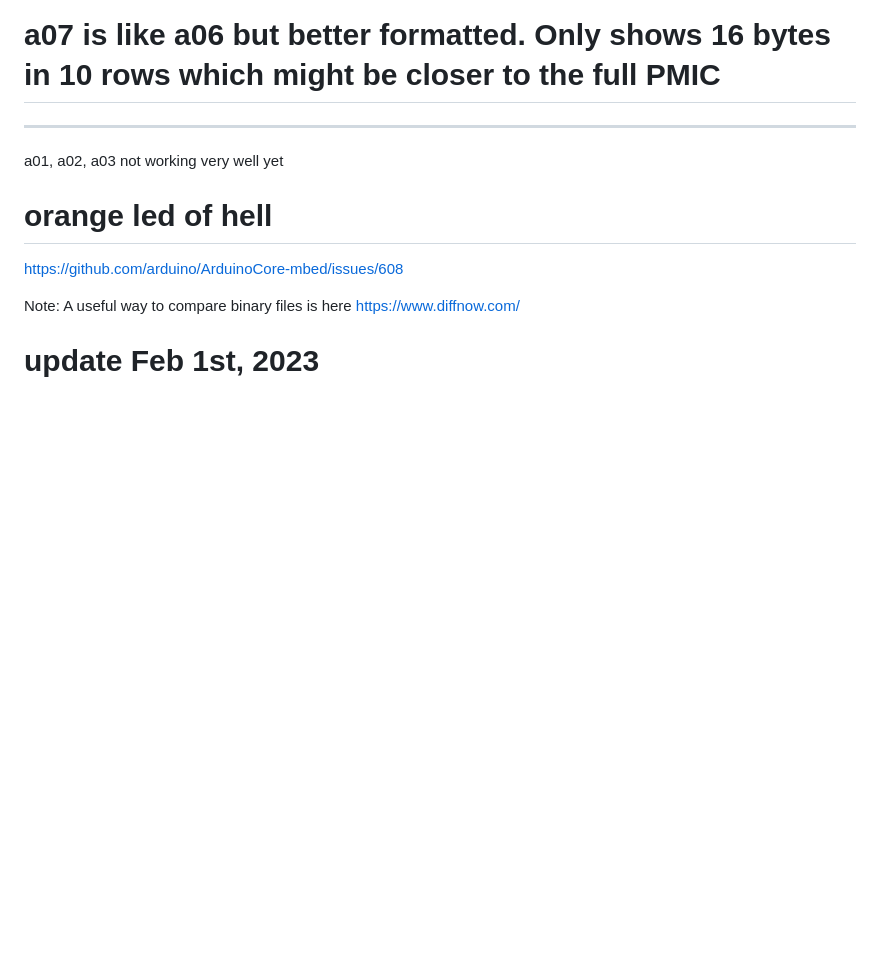
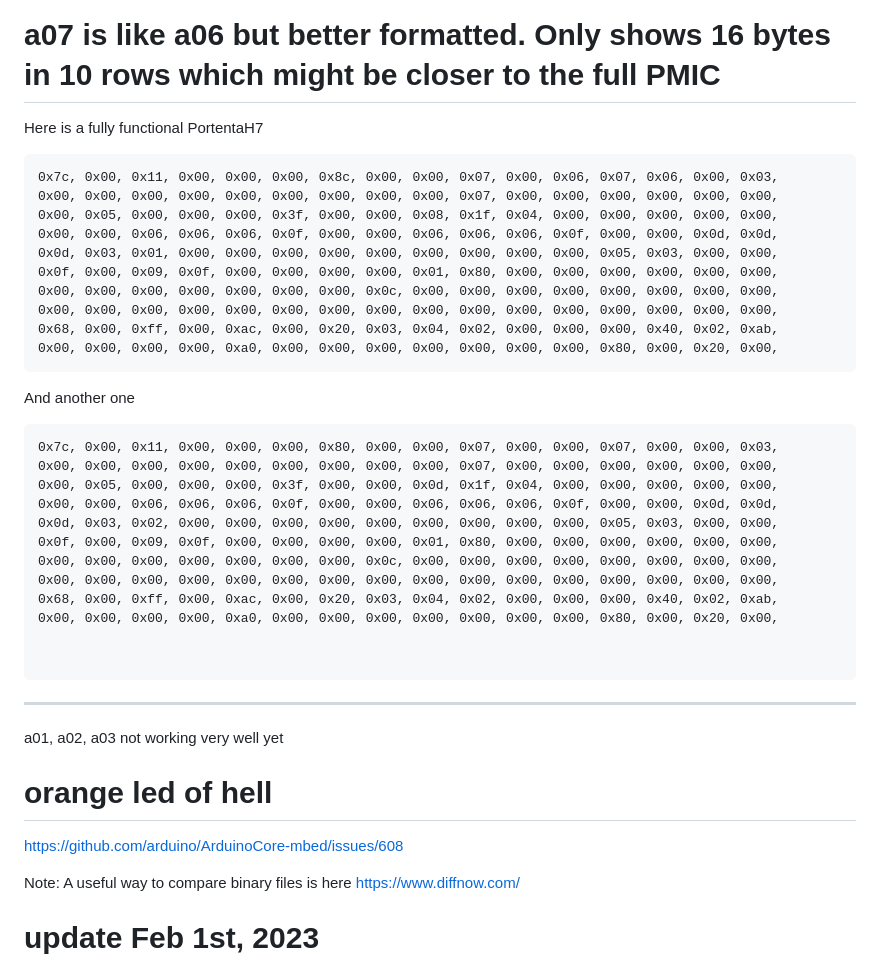
Before and after one commit to hpssjellis/my-examples-for-the-arduino-portentaH7, a Markdown page: research/i2c-orange/README.md, the part around the change. Drawn GitHub-style; blank space fills up the shorter version.

````diff
--- a/research/i2c-orange/README.md
+++ b/research/i2c-orange/README.md
@@ -77,7 +77,38 @@ F0 | 0x00, 0x00, 0x00, 0x00, 0x00, 0x00, 0x00, 0x00, 0x00, 0x00, 0x00, 0x00, 0x0
 
 # a07 is like a06 but better formatted. Only shows 16 bytes in 10 rows which might be closer to the full PMIC
 
+Here is a fully functional PortentaH7
 
+```
+0x7c, 0x00, 0x11, 0x00, 0x00, 0x00, 0x8c, 0x00, 0x00, 0x07, 0x00, 0x06, 0x07, 0x06, 0x00, 0x03,
+0x00, 0x00, 0x00, 0x00, 0x00, 0x00, 0x00, 0x00, 0x00, 0x07, 0x00, 0x00, 0x00, 0x00, 0x00, 0x00,
+0x00, 0x05, 0x00, 0x00, 0x00, 0x3f, 0x00, 0x00, 0x08, 0x1f, 0x04, 0x00, 0x00, 0x00, 0x00, 0x00,
+0x00, 0x00, 0x06, 0x06, 0x06, 0x0f, 0x00, 0x00, 0x06, 0x06, 0x06, 0x0f, 0x00, 0x00, 0x0d, 0x0d,
+0x0d, 0x03, 0x01, 0x00, 0x00, 0x00, 0x00, 0x00, 0x00, 0x00, 0x00, 0x00, 0x05, 0x03, 0x00, 0x00,
+0x0f, 0x00, 0x09, 0x0f, 0x00, 0x00, 0x00, 0x00, 0x01, 0x80, 0x00, 0x00, 0x00, 0x00, 0x00, 0x00,
+0x00, 0x00, 0x00, 0x00, 0x00, 0x00, 0x00, 0x0c, 0x00, 0x00, 0x00, 0x00, 0x00, 0x00, 0x00, 0x00,
+0x00, 0x00, 0x00, 0x00, 0x00, 0x00, 0x00, 0x00, 0x00, 0x00, 0x00, 0x00, 0x00, 0x00, 0x00, 0x00,
+0x68, 0x00, 0xff, 0x00, 0xac, 0x00, 0x20, 0x03, 0x04, 0x02, 0x00, 0x00, 0x00, 0x40, 0x02, 0xab,
+0x00, 0x00, 0x00, 0x00, 0xa0, 0x00, 0x00, 0x00, 0x00, 0x00, 0x00, 0x00, 0x80, 0x00, 0x20, 0x00,
+```
+
+
+And another one
+
+```
+0x7c, 0x00, 0x11, 0x00, 0x00, 0x00, 0x80, 0x00, 0x00, 0x07, 0x00, 0x00, 0x07, 0x00, 0x00, 0x03,
+0x00, 0x00, 0x00, 0x00, 0x00, 0x00, 0x00, 0x00, 0x00, 0x07, 0x00, 0x00, 0x00, 0x00, 0x00, 0x00,
+0x00, 0x05, 0x00, 0x00, 0x00, 0x3f, 0x00, 0x00, 0x0d, 0x1f, 0x04, 0x00, 0x00, 0x00, 0x00, 0x00,
+0x00, 0x00, 0x06, 0x06, 0x06, 0x0f, 0x00, 0x00, 0x06, 0x06, 0x06, 0x0f, 0x00, 0x00, 0x0d, 0x0d,
+0x0d, 0x03, 0x02, 0x00, 0x00, 0x00, 0x00, 0x00, 0x00, 0x00, 0x00, 0x00, 0x05, 0x03, 0x00, 0x00,
+0x0f, 0x00, 0x09, 0x0f, 0x00, 0x00, 0x00, 0x00, 0x01, 0x80, 0x00, 0x00, 0x00, 0x00, 0x00, 0x00,
+0x00, 0x00, 0x00, 0x00, 0x00, 0x00, 0x00, 0x0c, 0x00, 0x00, 0x00, 0x00, 0x00, 0x00, 0x00, 0x00,
+0x00, 0x00, 0x00, 0x00, 0x00, 0x00, 0x00, 0x00, 0x00, 0x00, 0x00, 0x00, 0x00, 0x00, 0x00, 0x00,
+0x68, 0x00, 0xff, 0x00, 0xac, 0x00, 0x20, 0x03, 0x04, 0x02, 0x00, 0x00, 0x00, 0x40, 0x02, 0xab,
+0x00, 0x00, 0x00, 0x00, 0xa0, 0x00, 0x00, 0x00, 0x00, 0x00, 0x00, 0x00, 0x80, 0x00, 0x20, 0x00,
+
+
+```
 
 
 -----------------------------
````
